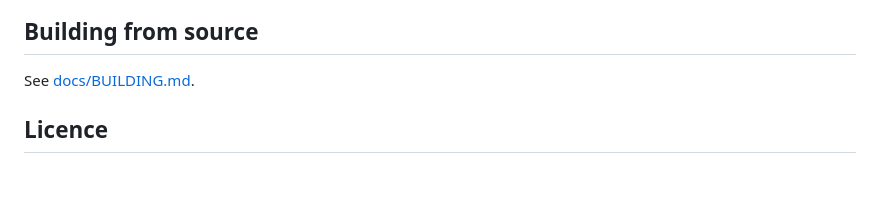
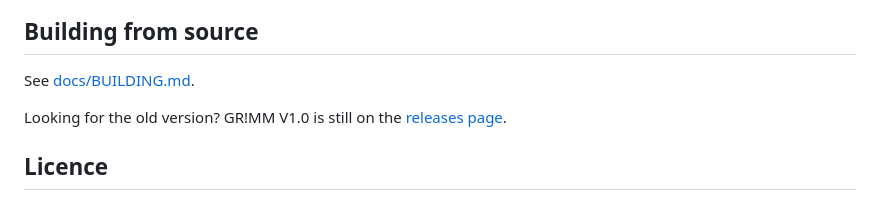
Before and after one commit to GRiMMBIENT/grimm, a Markdown page: README.md, the part around the change. Drawn GitHub-style; blank space fills up the shorter version.

Commit message:
Text for V2.0: README old-version line, 44 factory sounds in LICENSING, INFO version example
Co-Authored-By: Claude Sonnet 5.5 <noreply@anthropic.com>

```diff
--- a/README.md
+++ b/README.md
@@ -112,6 +112,8 @@ GR!MM stands on the shoulders of other people's open work. Full details and lice
 
 See [docs/BUILDING.md](docs/BUILDING.md).
 
+Looking for the old version? GR!MM V1.0 is still on the [releases page](https://github.com/GRiMMBIENT/grimm/releases/tag/v1.0).
+
 ## Licence
 
 GPL-3.0. See [LICENSE](LICENSE). The four factory samples are CC0 1.0: free to use for anything. The choir wavetables are made from VocalSet, CC BY 4.0 (credit above and in [LICENSING.md](LICENSING.md)). Bugs and questions:
```
Also changed, not shown: LICENSING.md (+1 -1 lines), docs/EDITOR_PROTOCOL.md (+1 -1 lines).
